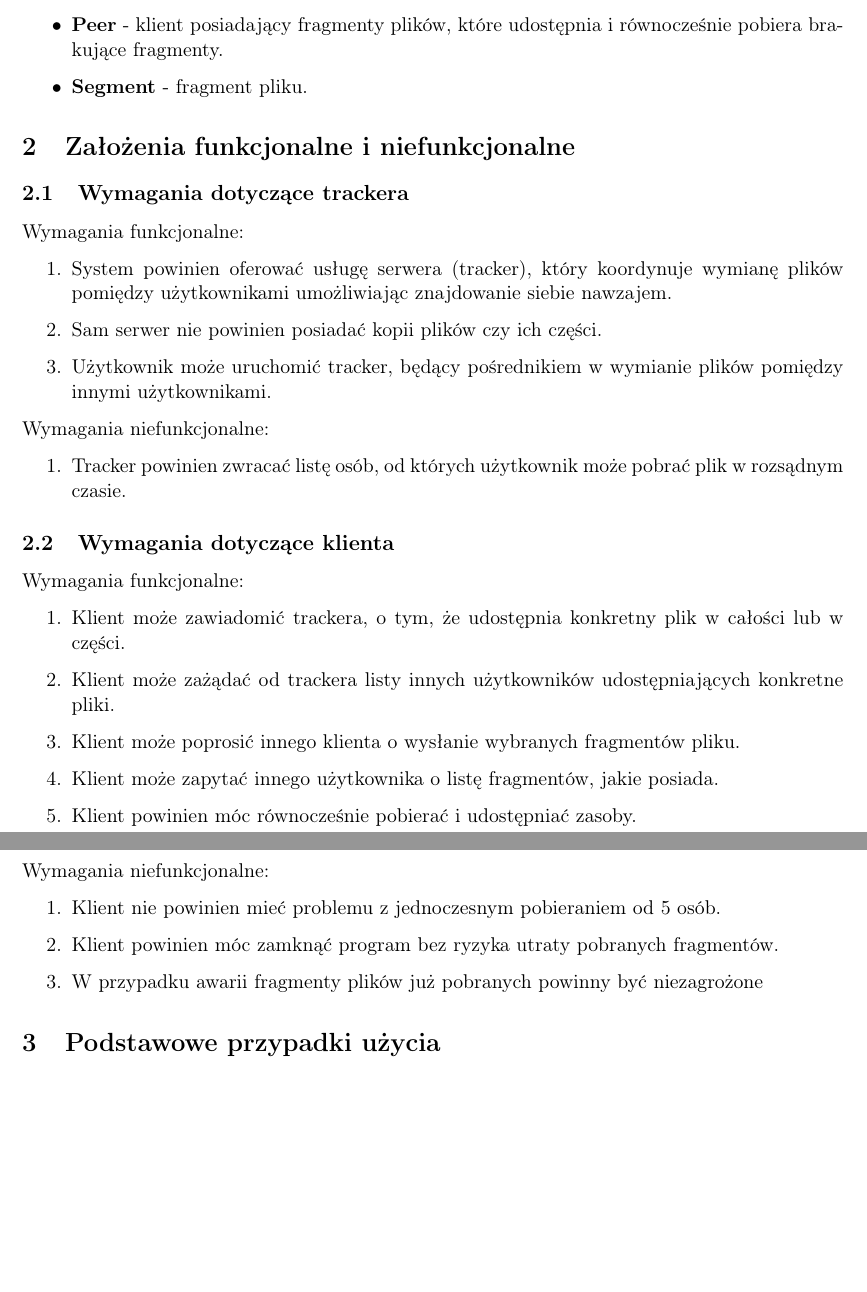
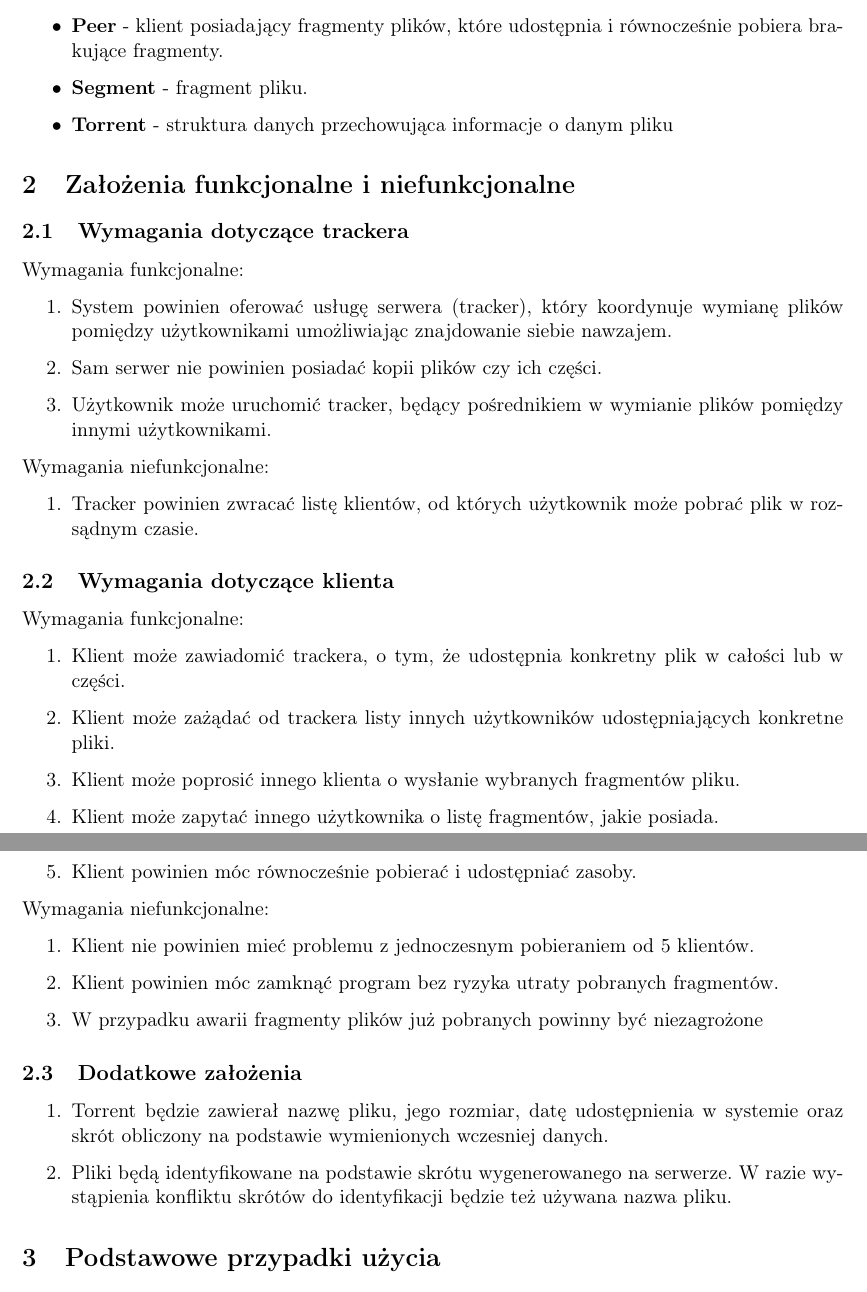
Before and after one commit to bryljaku/p2p-network, a LaTeX document (doc/projekt-wstepny.tex): two parts of pages 2 and 3 of 8 before the commit and two parts of pages 2 and 3 of 9 after it, joined at a grey line, cut so that both start at the same text, the shorter picture padded with empty space. Compiled offline with pdfLaTeX.

Commit message:
poprawki w dokumentacji wstepnej

```diff
--- a/doc/projekt-wstepny.tex
+++ b/doc/projekt-wstepny.tex
@@ -72,7 +72,7 @@
 %%% The "real" document content comes below...
 
 \title{ConcreteTorrent - Projekt Wstępny}
-\author{Jakub Bryl, Bartosz Ciućkowski, Michał Mazurek, Piotr Zmyślony}
+\author{Jakub Bryl(lider), Bartosz Ciućkowski, Michał Mazurek, Piotr Zmyślony}
 \date{6 kwietnia 2020} % Activate to display a given date or no date (if empty),
 % otherwise the current date is printed
 
@@ -92,6 +92,7 @@ Krótki słownik pojęć stosowanych w dalszej części dokumentu:
 \item \textbf{Seed} - klient posiadający kompletny plik.
 \item \textbf{Peer} - klient posiadający fragmenty plików, które udostępnia i równocześnie pobiera brakujące fragmenty.
 \item \textbf{Segment} - fragment pliku.
+\item \textbf{Torrent} - struktura danych przechowująca informacje o danym pliku
 \end{itemize}
 
 \section{Założenia funkcjonalne i niefunkcjonalne}
@@ -104,7 +105,7 @@ Wymagania funkcjonalne:
 \end{enumerate}
 Wymagania niefunkcjonalne:
 \begin{enumerate}
-\item Tracker powinien zwracać listę osób, od których użytkownik może pobrać plik w rozsądnym czasie.
+\item Tracker powinien zwracać listę klientów, od których użytkownik może pobrać plik w rozsądnym czasie.
 \end{enumerate}
 \subsection{Wymagania dotyczące klienta}
 Wymagania funkcjonalne:
@@ -117,9 +118,15 @@ Wymagania funkcjonalne:
 \end{enumerate}
 Wymagania niefunkcjonalne:
 \begin{enumerate}
-\item Klient nie powinien mieć problemu z jednoczesnym pobieraniem od 5 osób.
+\item Klient nie powinien mieć problemu z jednoczesnym pobieraniem od 5 klientów.
 \item Klient powinien móc zamknąć program bez ryzyka utraty pobranych fragmentów.
 \item W przypadku awarii fragmenty plików już pobranych powinny być niezagrożone
+\end{enumerate}
+
+\subsection{Dodatkowe założenia}
+\begin{enumerate}
+\item Torrent będzie zawierał nazwę pliku, jego rozmiar, datę udostępnienia w systemie oraz skrót obliczony na podstawie wymienionych wczesniej danych.
+\item Pliki będą identyfikowane na podstawie skrótu wygenerowanego na serwerze. W razie wystąpienia konfliktu skrótów do identyfikacji będzie też używana nazwa pliku.
 \end{enumerate}
 
 \section{Podstawowe przypadki użycia}
```
